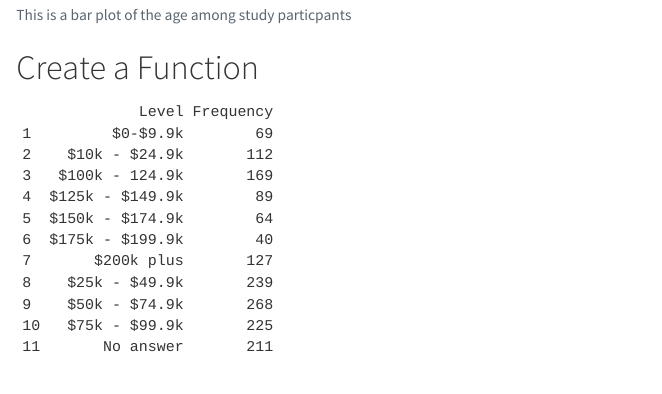
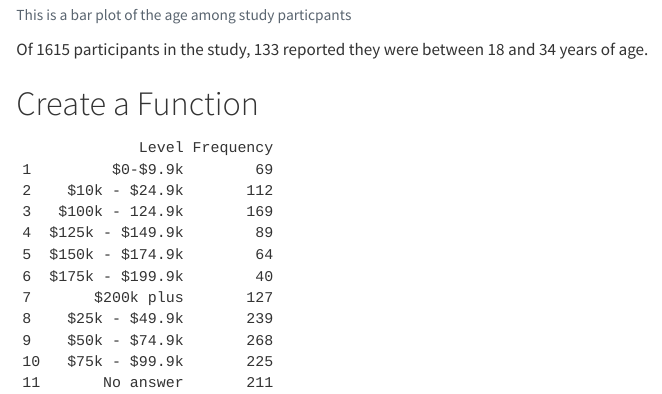
Before and after one commit to annatramposch/Final-Project, a Quarto document (docs/AnnaTramposch_FinalProject.qmd): the page in a window 1100 px wide, from 2130 px down. Rendered offline with R 4.5, knitr and Pandoc in place of Quarto, with nearby package versions; some code elsewhere in the file could not run offline.

Commit message:
Added a second inline text

````diff
--- a/docs/AnnaTramposch_FinalProject.qmd
+++ b/docs/AnnaTramposch_FinalProject.qmd
@@ -155,4 +157,7 @@ barplot(prop.table(table(masculinity_subset$Age_cat)),
 ```
+
+Of `r totalstudy` participants in the study, `r sum(masculinity_subset$Age_cat=='18 - 34')` reported they were between 18 and 34 years of age.
+
 
 # Create a Function
 ``` {r}
````
Also changed, not shown: docs/AnnaTramposch_FinalProject.qmd (4 more changed lines), 1 other file.
